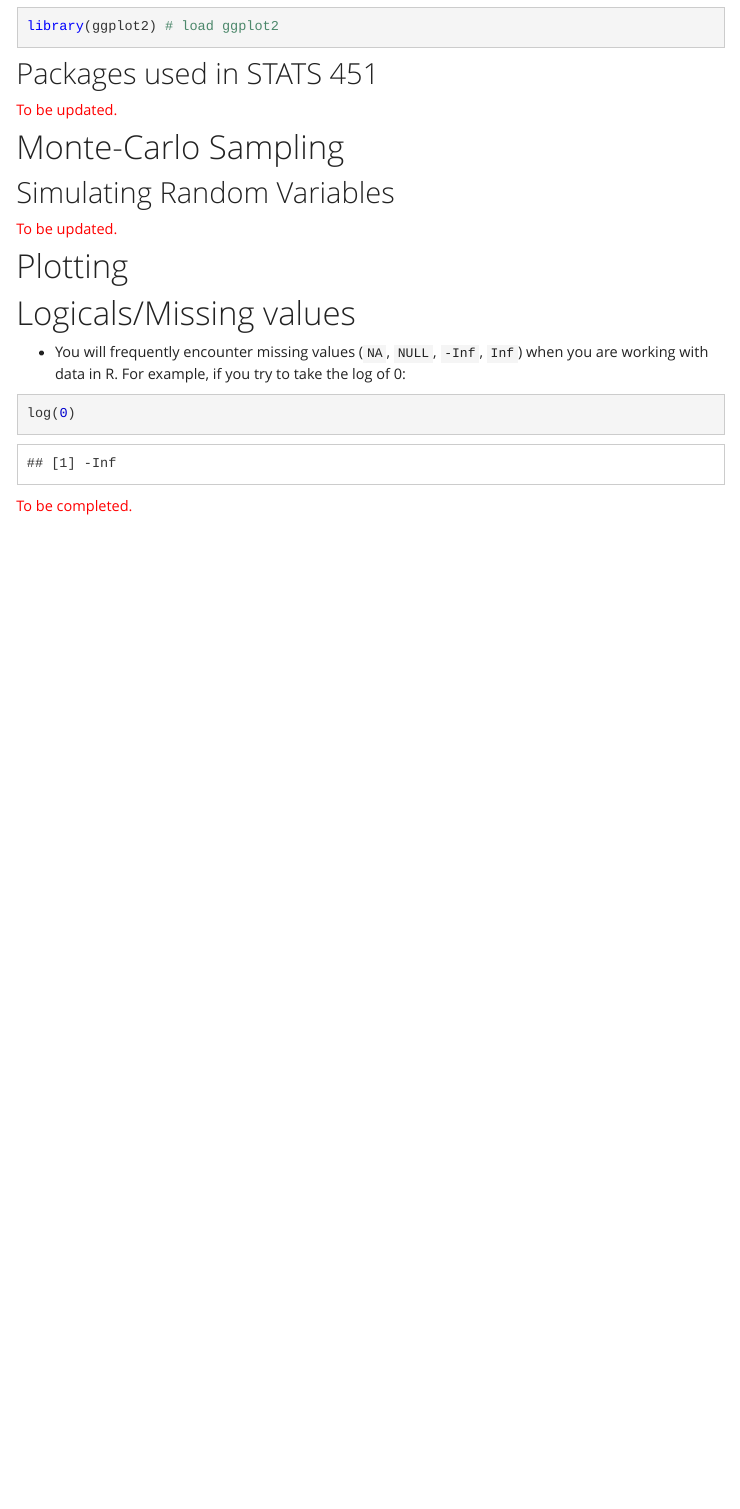
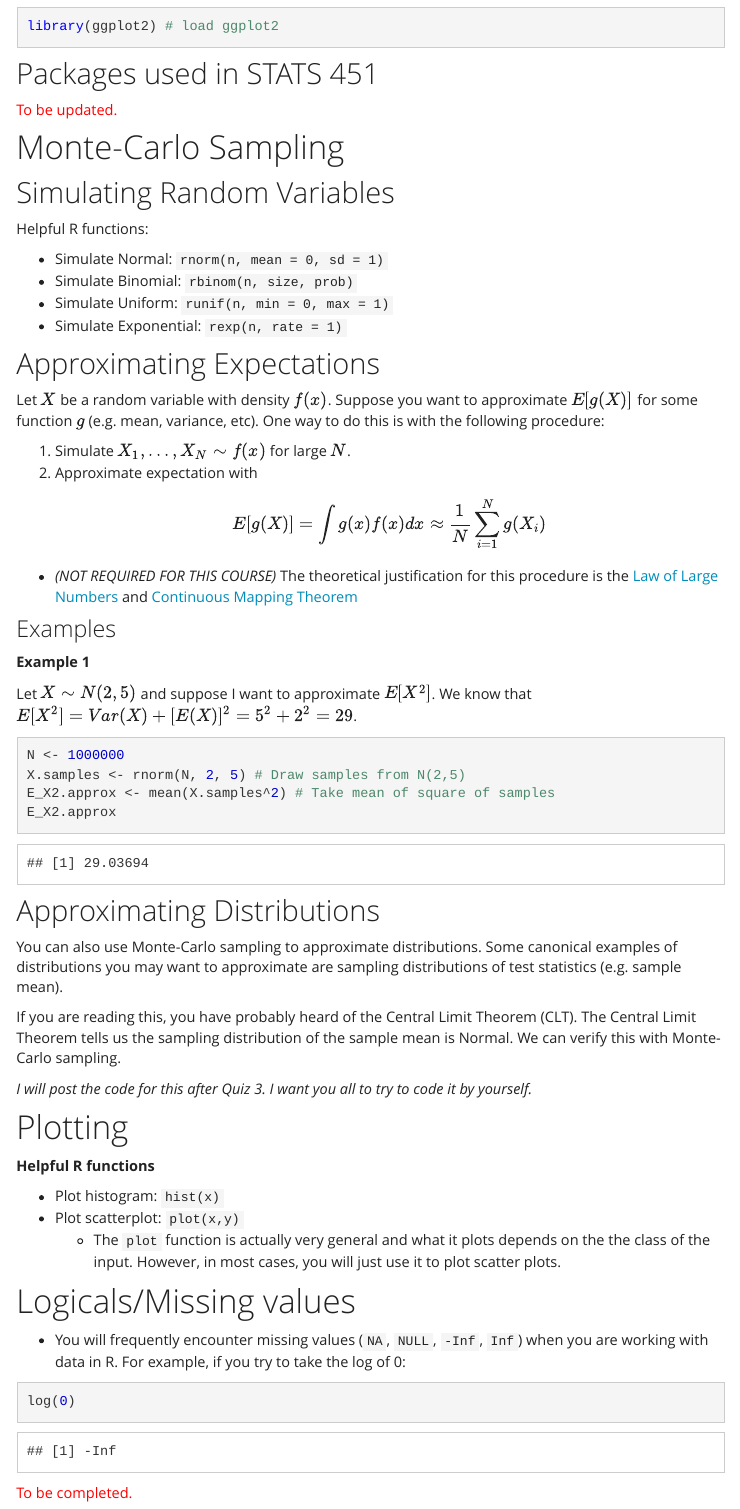
Before and after one commit to danieliong/stats451, an R Markdown document (stats451-programming-guide.rmd): the page in a window 1100 px wide, from 10480 px down. The pictures show the output file stats451-programming-guide.html that the author committed with the source, opened offline; library style sheets and scripts come from the installed R packages; menus at the side of the page are left out.

Commit message:
added to MC sampling

````diff
--- a/stats451-programming-guide.rmd
+++ b/stats451-programming-guide.rmd
@@ -394,12 +394,52 @@ library(ggplot2) # load ggplot2
 
 ## Simulating Random Variables
 
-<span style="color:red">
-To be updated.
-</span>
+Helpful R functions:
+
+* Simulate Normal: `rnorm(n, mean = 0, sd = 1)`
+* Simulate Binomial: `rbinom(n, size, prob)`
+* Simulate Uniform: `runif(n, min = 0, max = 1)`
+* Simulate Exponential: `rexp(n, rate = 1)`
+
+## Approximating Expectations
+
+Let $X$ be a random variable with density $f(x)$. Suppose you want to approximate $E[g(X)]$ for some function $g$ (e.g. mean, variance, etc). One way to do this is with the following procedure:
+
+1. Simulate $X_1, \dots, X_N \sim f(x)$ for large $N$.
+2. Approximate expectation with
+$$E[g(X)] = \int g(x) f(x) dx \approx \frac{1}{N} \sum_{i=1}^N g(X_i)$$
+* *(NOT REQUIRED FOR THIS COURSE)* The theoretical justification for this procedure is the [Law of Large Numbers](https://en.wikipedia.org/wiki/Law_of_large_numbers) and [Continuous Mapping Theorem](https://en.wikipedia.org/wiki/Continuous_mapping_theorem)
+
+### Examples
+
+**Example 1**
+
+Let $X \sim N(2, 5)$ and suppose I want to approximate $E[X^2]$. We know that $E[X^2] = Var(X) + [E(X)]^2 = 5^2 + 2^2 = 29$.
+
+```{r, cache = TRUE}
+N <- 1000000
+X.samples <- rnorm(N, 2, 5) # Draw samples from N(2,5)
+E_X2.approx <- mean(X.samples^2) # Take mean of square of samples
+E_X2.approx
+```
+
+## Approximating Distributions
+
+You can also use Monte-Carlo sampling to approximate distributions. Some canonical examples of distributions you may want to approximate are sampling distributions of test statistics (e.g. sample mean).
+
+If you are reading this, you have probably heard of the Central Limit Theorem (CLT). The Central Limit Theorem tells us the sampling distribution of the sample mean is Normal. We can verify this with Monte-Carlo sampling.
+
+*I will post the code for this after Quiz 3. I want you all to try to code it by yourself first.*
 
 
 # Plotting
+
+**Helpful R functions**
+
+* Plot histogram: `hist(x)`
+* Plot scatterplot: `plot(x,y)`
+  * The `plot` function is actually very general and what it plots depends on the the class of the input. However, in most cases, you will just use it to plot scatter plots.
+
 
 # Logicals/Missing values
 
````
Also changed, not shown: stats451-programming-guide.html.
